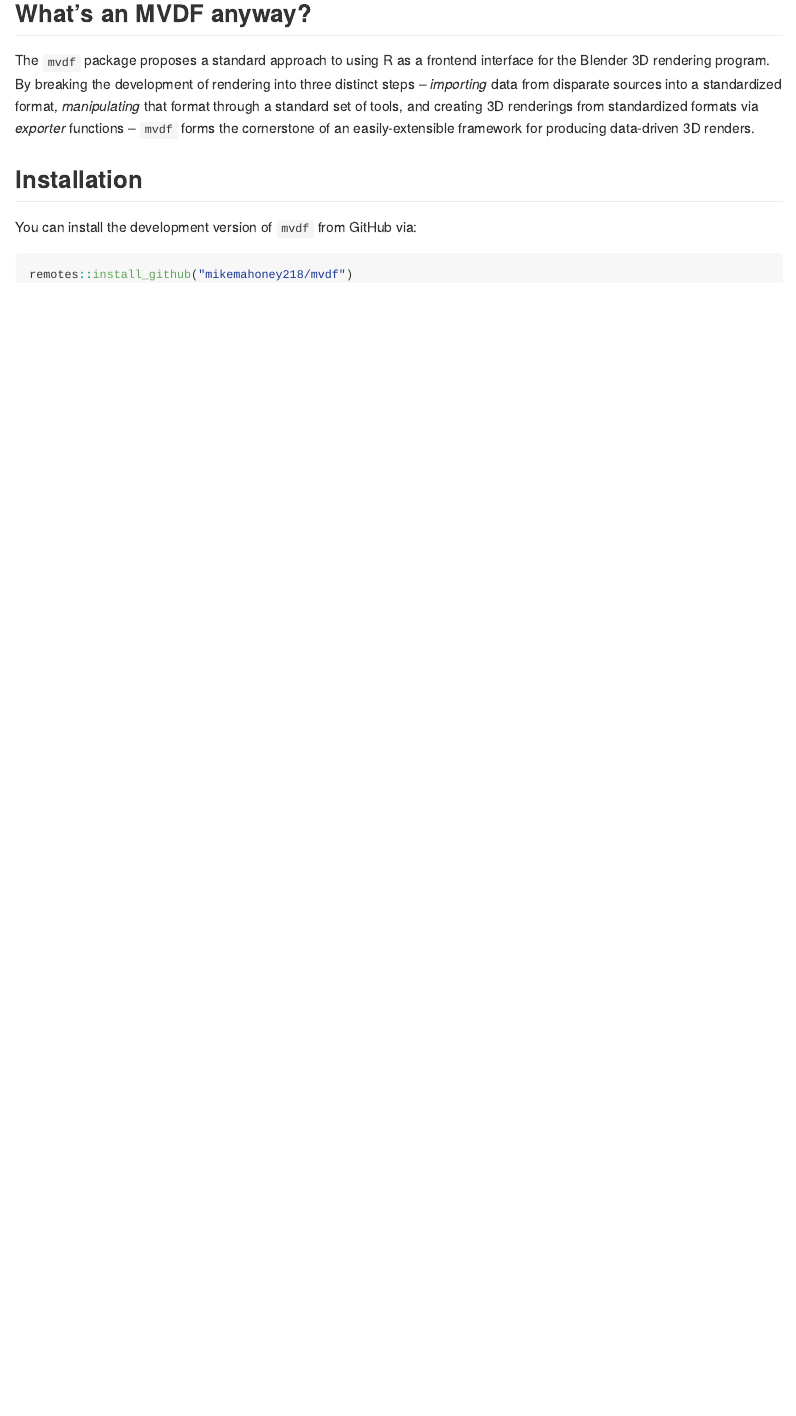
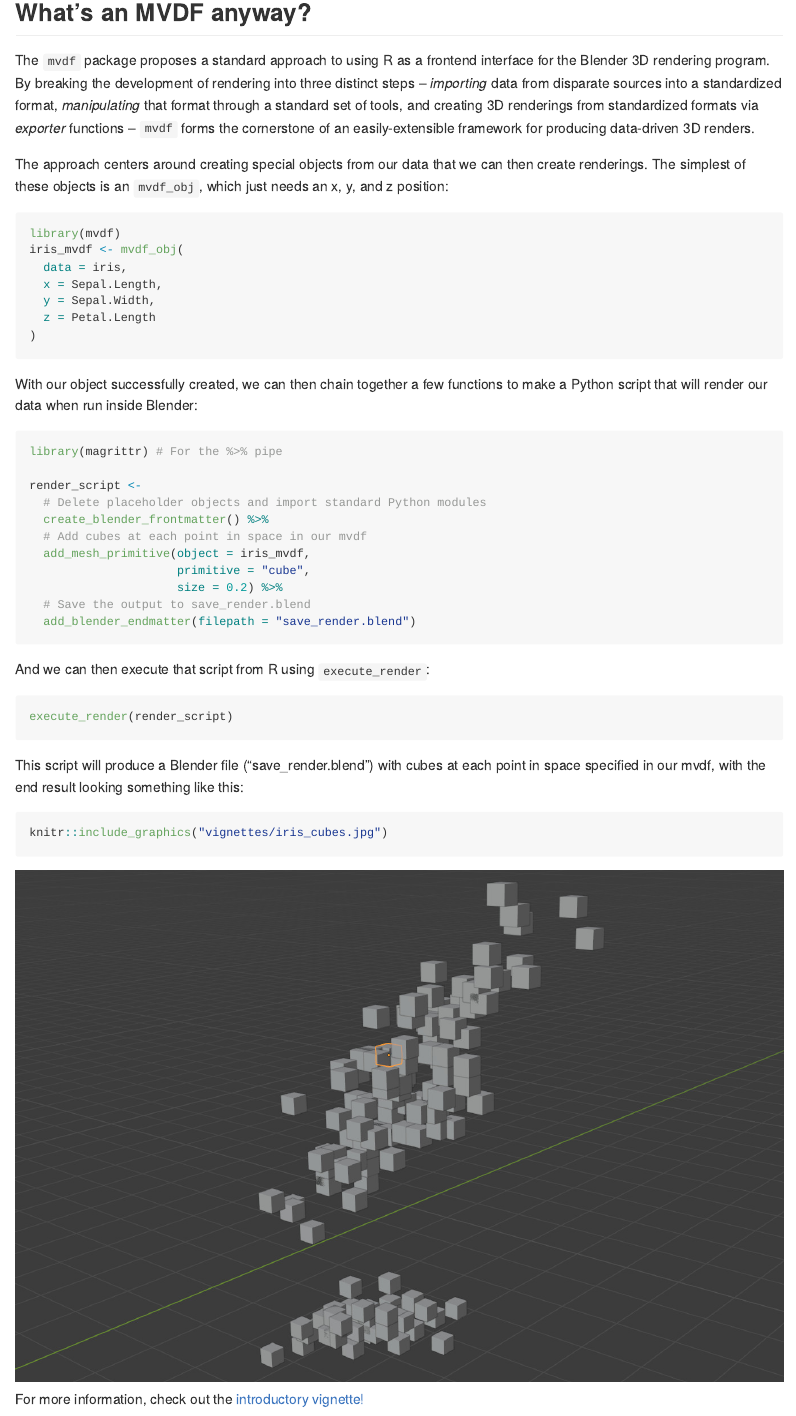
Before and after one commit to mikemahoney218/mvdf, an R Markdown document (README.Rmd): the page in a window 1100 px wide, from 230 px down before the commit and from 410 px down after it, so that both start at the same text. The pictures show the output file README.md that the author committed with the source, drawn offline in the style of GitHub; badge pictures from the web are left out.

Commit message:
Documentation facelift

````diff
--- a/README.Rmd
+++ b/README.Rmd
@@ -35,10 +50,49 @@ tools, and creating 3D renderings from standardized formats via _exporter_
 functions -- `mvdf` forms the cornerstone of an easily-extensible framework for
 producing data-driven 3D renders.
 
-## Installation
+The approach centers around creating special objects from our data that we can
+then create renderings. The simplest of these objects is an `mvdf_obj`, which
+just needs an x, y, and z position:
 
-You can install the development version of `mvdf` from GitHub via:
+```{r}
+library(mvdf)
+iris_mvdf <- mvdf_obj(
+  data = iris,
+  x = Sepal.Length,
+  y = Sepal.Width,
+  z = Petal.Length
+)
+```
 
-``` r
-remotes::install_github("mikemahoney218/mvdf")
+With our object successfully created, we can then chain together a few functions
+to make a Python script that will render our data when run inside Blender:
+
+```{r}
+library(magrittr) # For the %>% pipe
+
+render_script <-
+  # Delete placeholder objects and import standard Python modules
+  create_blender_frontmatter() %>%
+  # Add cubes at each point in space in our mvdf
+  add_mesh_primitive(object = iris_mvdf,
+                     primitive = "cube",
+                     size = 0.2) %>%
+  # Save the output to save_render.blend
+  add_blender_endmatter(filepath = "save_render.blend")
 ```
+
+And we can then execute that script from R using `execute_render`:
+
+```{r, eval=FALSE}
+execute_render(render_script)
+```
+
+This script will produce a Blender file ("save_render.blend") with cubes at
+each point in space specified in our mvdf, with the end result looking something
+like this:
+
+```{r}
+knitr::include_graphics("vignettes/iris_cubes.jpg")
+```
+
+For more information, check out the [introductory vignette!](https://mikemahoney218.github.io/mvdf/articles/intro-to-mvdf.html)
--- a/_pkgdown.yml
+++ b/_pkgdown.yml
@@ -16,6 +16,11 @@ navbar:
     home:
       icon: fas fa-home fa-lg
       href: index.html
+    articles:
+      text: Vignettes
+      menu:
+      - text: Introduction to mvdf
+        href: articles/intro-to-mvdf.html
     reference:
       text: Reference
       href: reference/index.html
````
Also changed, not shown: vignettes/intro-to-mvdf.Rmd (+1 -1 lines), README.md, README.Rmd (15 more changed lines).
